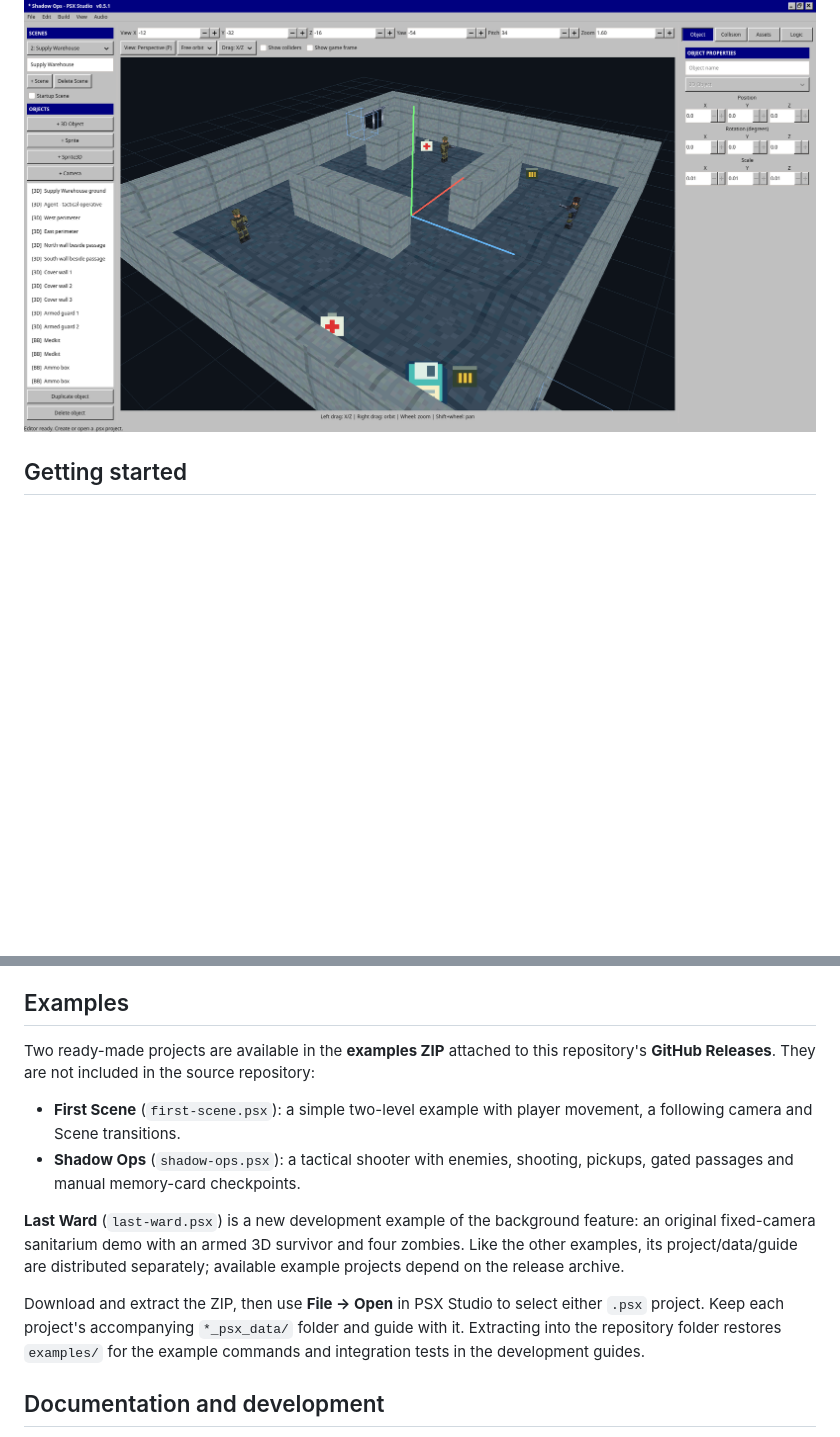
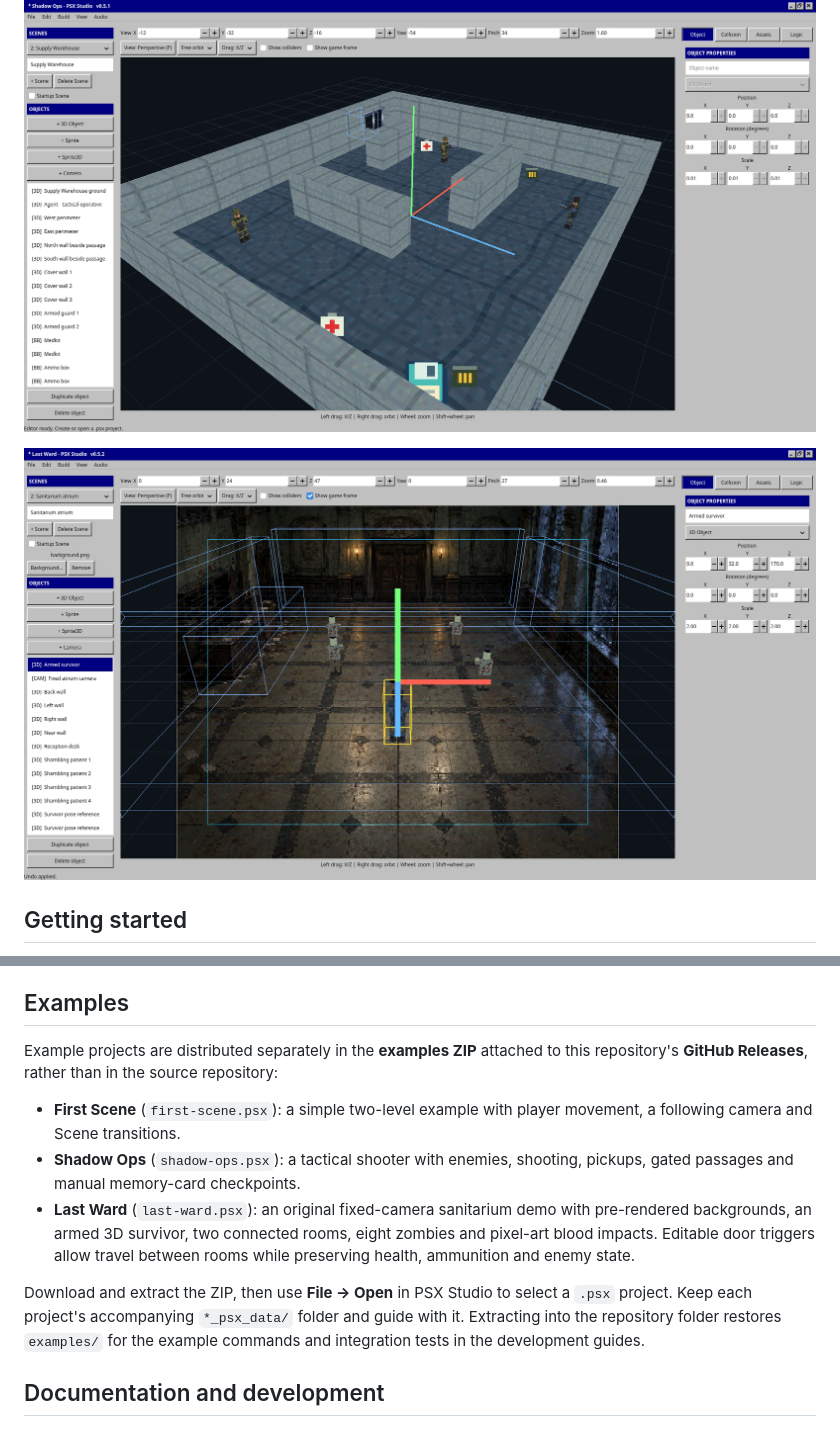
Before and after one commit to fabiopallini/psx-studio, a Markdown page: README.md, 2 parts joined by grey strips. Rendered like a GitHub page; pictures changed too: screenshots/screenshot2.png (added); blank space fills up the shorter version.

```diff
--- a/README.md
+++ b/README.md
@@ -9,6 +9,8 @@ collisions, and write custom gameplay in ANSI C89. WAV audio can be imported
 and converted directly to the PlayStation VAG format.
 
 ![PSX Studio editing the Shadow Ops level in the 3D viewport](screenshots/screenshot.png)
+
+![PSX Studio editing Last Ward with a pre-rendered background and 3D characters](screenshots/screenshot2.png)
 
 ## Getting started
 
@@ -105,21 +107,20 @@ Command-line output remains available when captured by scripts and the build log
 
 ## Examples
 
-Two ready-made projects are available in the **examples ZIP** attached to this
-repository's **GitHub Releases**. They are not included in the source repository:
+Example projects are distributed separately in the **examples ZIP** attached to
+this repository's **GitHub Releases**, rather than in the source repository:
 
 - **First Scene** (`first-scene.psx`): a simple two-level example with player
   movement, a following camera and Scene transitions.
 - **Shadow Ops** (`shadow-ops.psx`): a tactical shooter with enemies, shooting,
   pickups, gated passages and manual memory-card checkpoints.
-
-**Last Ward** (`last-ward.psx`) is a new development example of the background
-feature: an original fixed-camera sanitarium demo with an armed 3D survivor and
-four zombies. Like the other examples, its project/data/guide are distributed
-separately; available example projects depend on the release archive.
+- **Last Ward** (`last-ward.psx`): an original fixed-camera sanitarium demo with
+  pre-rendered backgrounds, an armed 3D survivor, two connected rooms, eight
+  zombies and pixel-art blood impacts. Editable door triggers allow travel
+  between rooms while preserving health, ammunition and enemy state.
 
 Download and extract the ZIP, then use **File → Open** in PSX Studio to select
-either `.psx` project. Keep each project's accompanying `*_psx_data/` folder
+a `.psx` project. Keep each project's accompanying `*_psx_data/` folder
 and guide with it. Extracting into the repository folder restores `examples/`
 for the example commands and integration tests in the development guides.
 
```
Also changed, not shown: docs/game-development.md (+2 -2 lines), tools/art/last-ward-background-prompt.md (+7 -0 lines), 3 other files.
